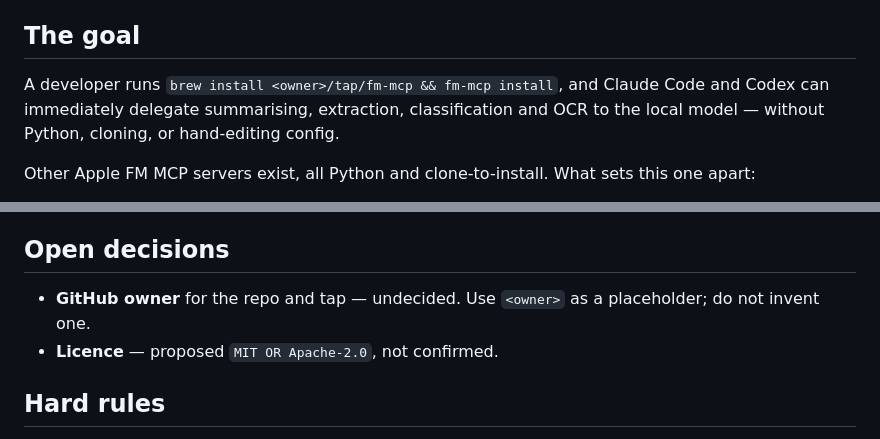
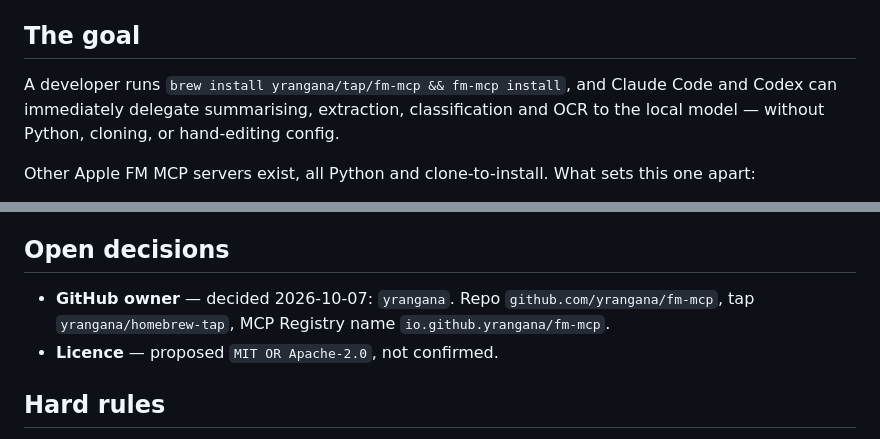
Before and after one commit to yrangana/fm-mcp, a Markdown page: AGENTS.md, 2 parts joined by grey strips. GitHub-like rendering.

Commit message:
fix: update AGENTS.md

```diff
--- a/AGENTS.md
+++ b/AGENTS.md
@@ -10,7 +10,7 @@ Guidance for coding agents (Claude Code, Codex) working in this repository.
 
 ## The goal
 
-A developer runs `brew install <owner>/tap/fm-mcp && fm-mcp install`, and Claude Code and Codex can immediately delegate summarising, extraction, classification and OCR to the local model — without Python, cloning, or hand-editing config.
+A developer runs `brew install yrangana/tap/fm-mcp && fm-mcp install`, and Claude Code and Codex can immediately delegate summarising, extraction, classification and OCR to the local model — without Python, cloning, or hand-editing config.
 
 Other Apple FM MCP servers exist, all Python and clone-to-install. What sets this one apart:
 
@@ -74,7 +74,7 @@ Probed on macOS 27, 2026-10-06; re-checked on macOS 27.0.1 (26A434), 2026-10-06.
 
 ## Open decisions
 
-- **GitHub owner** for the repo and tap — undecided. Use `<owner>` as a placeholder; do not invent one.
+- **GitHub owner** — decided 2026-10-07: `yrangana`. Repo `github.com/yrangana/fm-mcp`, tap `yrangana/homebrew-tap`, MCP Registry name `io.github.yrangana/fm-mcp`.
 - **Licence** — proposed `MIT OR Apache-2.0`, not confirmed.
 
 ## Hard rules
```
